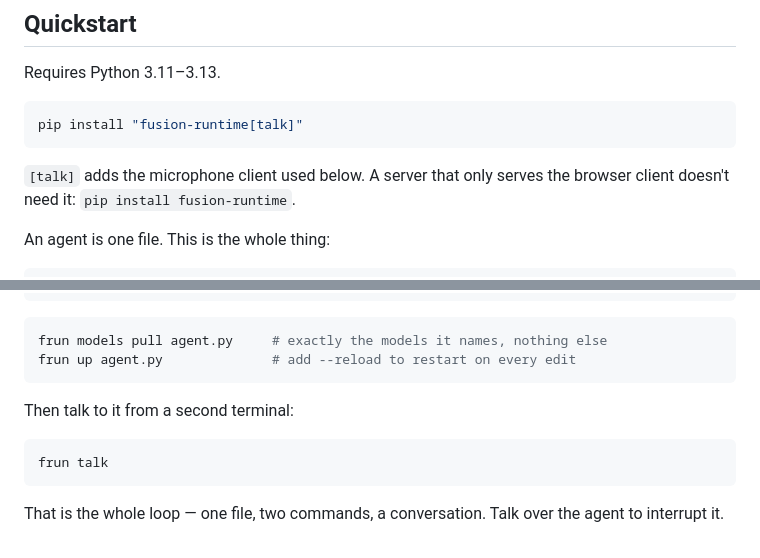
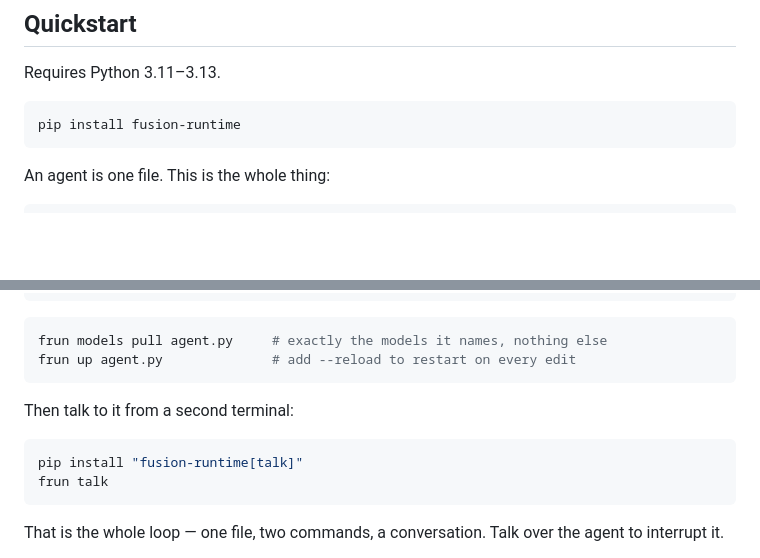
Before and after one commit to SamarthUrs18/fusion-runtime, a Markdown page: README.md, 2 parts joined by grey strips. Drawn GitHub-style; blank space fills up the shorter version.

Commit message:
Two installs: fusion-runtime, then the talk extra next to frun talk

````diff
--- a/README.md
+++ b/README.md
@@ -24,11 +24,8 @@ tokens/sec, interruptions honoured mid-sentence.
 Requires Python 3.11–3.13.
 
 ```bash
-pip install "fusion-runtime[talk]"
+pip install fusion-runtime
 ```
-
-`[talk]` adds the microphone client used below. A server that only serves the browser client
-doesn't need it: `pip install fusion-runtime`.
 
 An agent is one file. This is the whole thing:
 
@@ -54,6 +51,7 @@ frun up agent.py              # add --reload to restart on every edit
 Then talk to it from a second terminal:
 
 ```bash
+pip install "fusion-runtime[talk]"
 frun talk
 ```
 
````
